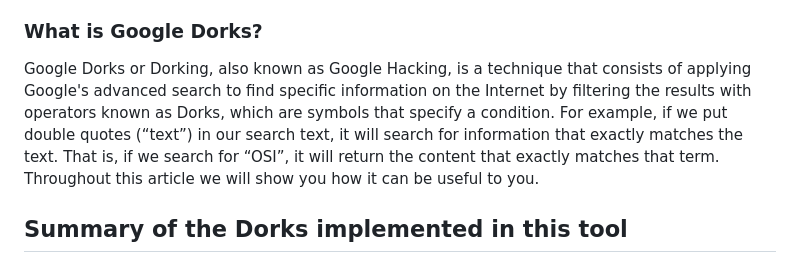
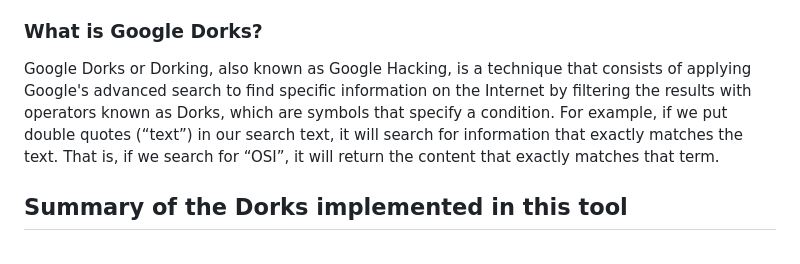
Before and after one commit to ENDE25/DorkSeek, a Markdown page: README.md, the part around the change. Rendered like a GitHub page.

```diff
--- a/README.md
+++ b/README.md
@@ -6,7 +6,7 @@ _Link to the tool_: https://ende25.github.io/DorkSeek/
 This simple tool programmed in HTML allows you to use the potential of Google Dorks for OSINT and advanced internet navigation through a simple graphical interface, freeing you from having to retain all the commands in your memory.
 
 ### What is Google Dorks?
-Google Dorks or Dorking, also known as Google Hacking, is a technique that consists of applying Google's advanced search to find specific information on the Internet by filtering the results with operators known as Dorks, which are symbols that specify a condition. For example, if we put double quotes (“text”) in our search text, it will search for information that exactly matches the text. That is, if we search for “OSI”, it will return the content that exactly matches that term. Throughout this article we will show you how it can be useful to you.
+Google Dorks or Dorking, also known as Google Hacking, is a technique that consists of applying Google's advanced search to find specific information on the Internet by filtering the results with operators known as Dorks, which are symbols that specify a condition. For example, if we put double quotes (“text”) in our search text, it will search for information that exactly matches the text. That is, if we search for “OSI”, it will return the content that exactly matches that term.
 
 ## Summary of the Dorks implemented in this tool
 - **File type (filetype:)**
```
